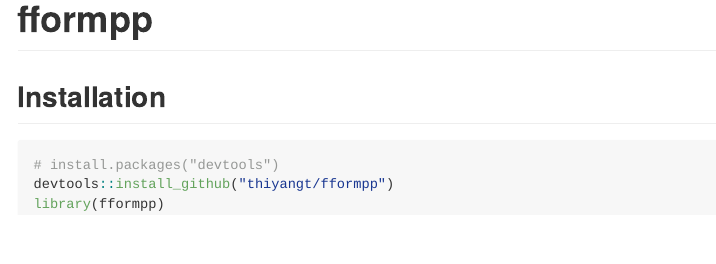
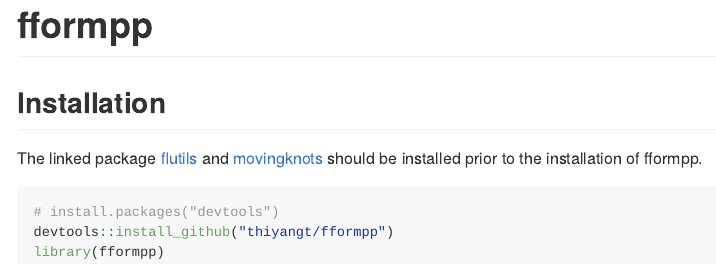
Before and after one commit to thiyangt/fformpp, an R Markdown document (README.Rmd): the page in a window 1100 px wide, from its top. The pictures show the output file README.md that the author committed with the source, drawn offline in the style of GitHub; badge pictures from the web are left out.

Commit message:
update readme

````diff
--- a/README.Rmd
+++ b/README.Rmd
@@ -22,6 +22,8 @@ knitr::opts_chunk$set(
 
 ## Installation
 
+The linked package [flutils](https://github.com/feng-li/flutils) and [movingknots](https://github.com/feng-li/movingknots) should be installed prior to the installation of fformpp.
+
 ``` r
 # install.packages("devtools")
 devtools::install_github("thiyangt/fformpp")
````
Also changed, not shown: README.md.
